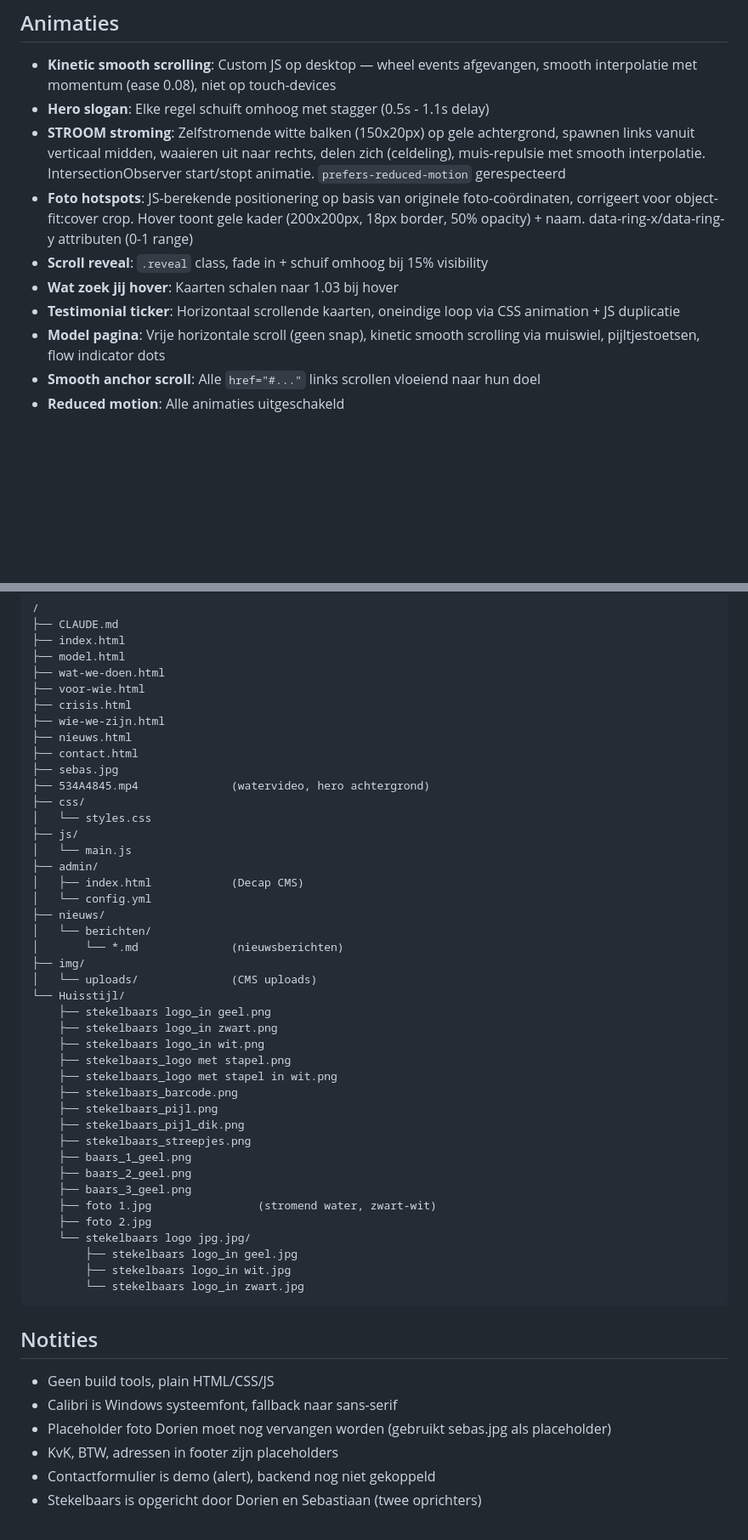
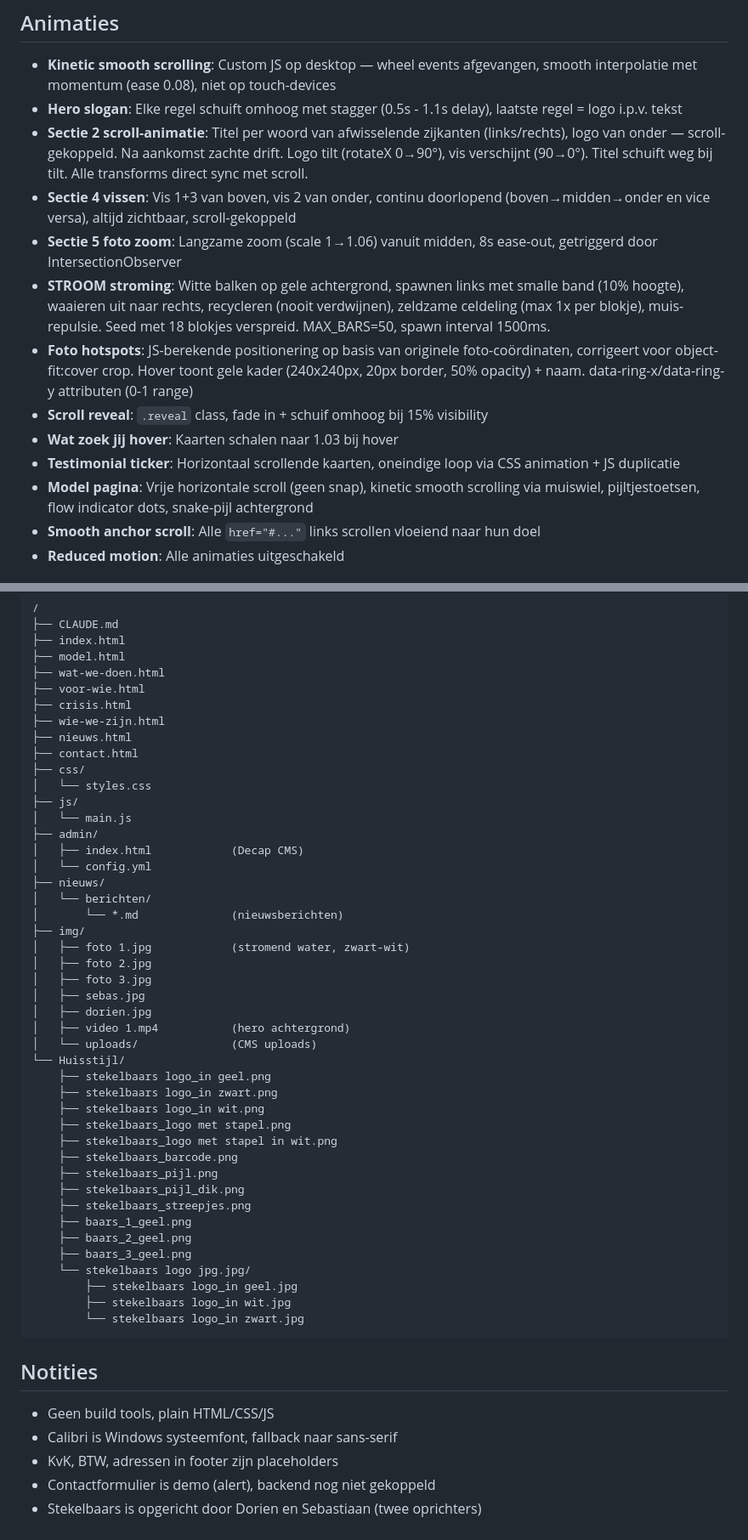
Before and after one commit to wouterzaalberg/stekelbaars, a Markdown page: CLAUDE.md, 2 parts joined by grey strips. Shown at 85% size. Rendered like a GitHub page; blank space fills up the shorter version.

```diff
--- a/CLAUDE.md
+++ b/CLAUDE.md
@@ -124,13 +125,16 @@ Bestanden in `Huisstijl/`.
 ## Animaties
 
 - **Kinetic smooth scrolling**: Custom JS op desktop — wheel events afgevangen, smooth interpolatie met momentum (ease 0.08), niet op touch-devices
-- **Hero slogan**: Elke regel schuift omhoog met stagger (0.5s - 1.1s delay)
-- **STROOM stroming**: Zelfstromende witte balken (150x20px) op gele achtergrond, spawnen links vanuit verticaal midden, waaieren uit naar rechts, delen zich (celdeling), muis-repulsie met smooth interpolatie. IntersectionObserver start/stopt animatie. `prefers-reduced-motion` gerespecteerd
-- **Foto hotspots**: JS-berekende positionering op basis van originele foto-coördinaten, corrigeert voor object-fit:cover crop. Hover toont gele kader (200x200px, 18px border, 50% opacity) + naam. data-ring-x/data-ring-y attributen (0-1 range)
+- **Hero slogan**: Elke regel schuift omhoog met stagger (0.5s - 1.1s delay), laatste regel = logo i.p.v. tekst
+- **Sectie 2 scroll-animatie**: Titel per woord van afwisselende zijkanten (links/rechts), logo van onder — scroll-gekoppeld. Na aankomst zachte drift. Logo tilt (rotateX 0→90°), vis verschijnt (90→0°). Titel schuift weg bij tilt. Alle transforms direct sync met scroll.
+- **Sectie 4 vissen**: Vis 1+3 van boven, vis 2 van onder, continu doorlopend (boven→midden→onder en vice versa), altijd zichtbaar, scroll-gekoppeld
+- **Sectie 5 foto zoom**: Langzame zoom (scale 1→1.06) vanuit midden, 8s ease-out, getriggerd door IntersectionObserver
+- **STROOM stroming**: Witte balken op gele achtergrond, spawnen links met smalle band (10% hoogte), waaieren uit naar rechts, recycleren (nooit verdwijnen), zeldzame celdeling (max 1x per blokje), muis-repulsie. Seed met 18 blokjes verspreid. MAX_BARS=50, spawn interval 1500ms.
+- **Foto hotspots**: JS-berekende positionering op basis van originele foto-coördinaten, corrigeert voor object-fit:cover crop. Hover toont gele kader (240x240px, 20px border, 50% opacity) + naam. data-ring-x/data-ring-y attributen (0-1 range)
 - **Scroll reveal**: `.reveal` class, fade in + schuif omhoog bij 15% visibility
 - **Wat zoek jij hover**: Kaarten schalen naar 1.03 bij hover
 - **Testimonial ticker**: Horizontaal scrollende kaarten, oneindige loop via CSS animation + JS duplicatie
-- **Model pagina**: Vrije horizontale scroll (geen snap), kinetic smooth scrolling via muiswiel, pijltjestoetsen, flow indicator dots
+- **Model pagina**: Vrije horizontale scroll (geen snap), kinetic smooth scrolling via muiswiel, pijltjestoetsen, flow indicator dots, snake-pijl achtergrond
 - **Smooth anchor scroll**: Alle `href="#..."` links scrollen vloeiend naar hun doel
 - **Reduced motion**: Alle animaties uitgeschakeld
 
@@ -155,8 +159,6 @@ Bestanden in `Huisstijl/`.
 ├── wie-we-zijn.html
 ├── nieuws.html
 ├── contact.html
-├── sebas.jpg
-├── 534A4845.mp4              (watervideo, hero achtergrond)
 ├── css/
 │   └── styles.css
 ├── js/
@@ -168,6 +170,12 @@ Bestanden in `Huisstijl/`.
 │   └── berichten/
 │       └── *.md              (nieuwsberichten)
 ├── img/
+│   ├── foto 1.jpg            (stromend water, zwart-wit)
+│   ├── foto 2.jpg
+│   ├── foto 3.jpg
+│   ├── sebas.jpg
+│   ├── dorien.jpg
+│   ├── video 1.mp4           (hero achtergrond)
 │   └── uploads/              (CMS uploads)
 └── Huisstijl/
     ├── stekelbaars logo_in geel.png
@@ -182,8 +190,6 @@ Bestanden in `Huisstijl/`.
     ├── baars_1_geel.png
     ├── baars_2_geel.png
     ├── baars_3_geel.png
-    ├── foto 1.jpg                (stromend water, zwart-wit)
-    ├── foto 2.jpg
     └── stekelbaars logo jpg.jpg/
         ├── stekelbaars logo_in geel.jpg
         ├── stekelbaars logo_in wit.jpg
@@ -193,7 +199,6 @@ Bestanden in `Huisstijl/`.
 ## Notities
 - Geen build tools, plain HTML/CSS/JS
 - Calibri is Windows systeemfont, fallback naar sans-serif
-- Placeholder foto Dorien moet nog vervangen worden (gebruikt sebas.jpg als placeholder)
 - KvK, BTW, adressen in footer zijn placeholders
 - Contactformulier is demo (alert), backend nog niet gekoppeld
 - Stekelbaars is opgericht door Dorien en Sebastiaan (twee oprichters)
```
Also changed, not shown: other parts of CLAUDE.md (+15 -14 lines).
